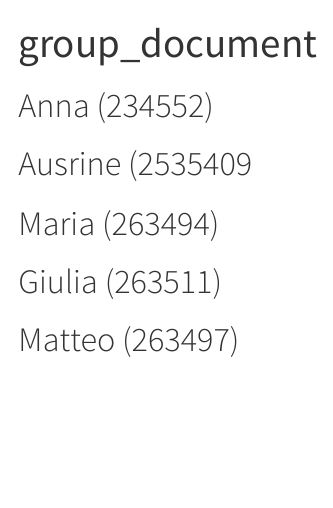
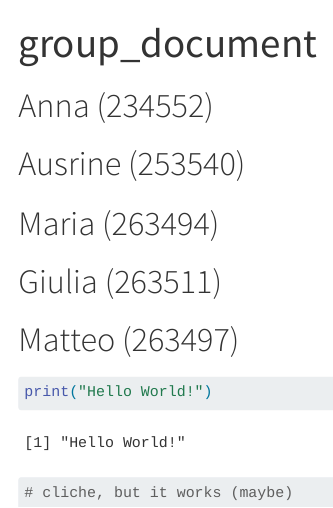
Before and after one commit to rforbiodatascience26/group05, a Quarto document (group_document.qmd): the page in a window 1100 px wide, from its top. Rendered offline with R 4.5, knitr and Pandoc in place of Quarto, with nearby package versions.

Commit message:
Update the Matteo (263497) section

````diff
--- a/group_document.qmd
+++ b/group_document.qmd
@@ -6,10 +6,15 @@
 
 # Anna (234552)
 
-# Ausrine (2535409
+# Ausrine (253540)
 
 # Maria (263494)
 
 # Giulia (263511)
 
 # Matteo (263497)
+
+```{r}
+print("Hello World!")
+# cliche, but it works (maybe)
+```
````
